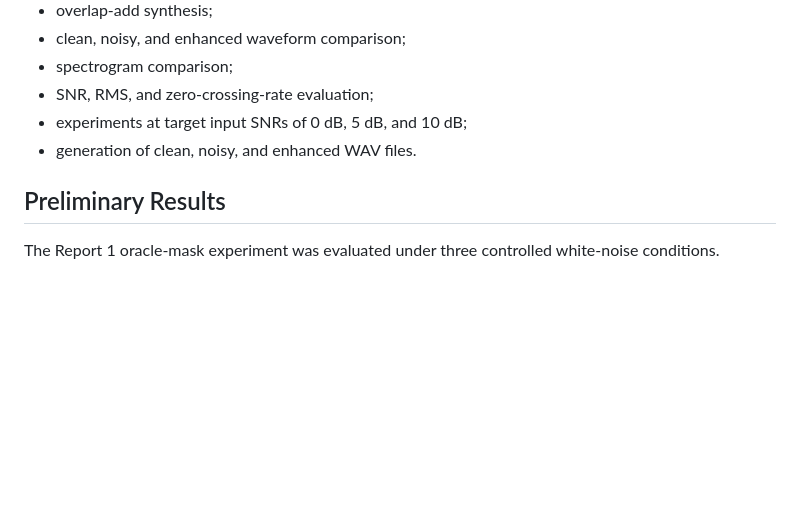
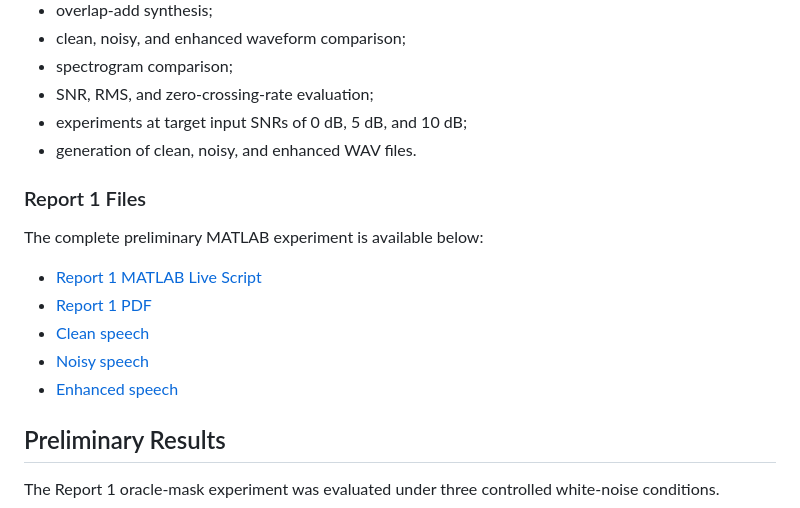
Before and after one commit to Chenx104/elec5305-speech-enhancement, a Markdown page: README.md, the part around the change. GitHub-like rendering; blank space fills up the shorter version.

```diff
--- a/README.md
+++ b/README.md
@@ -147,6 +147,16 @@ The completed MATLAB implementation currently includes:
 - experiments at target input SNRs of 0 dB, 5 dB, and 10 dB;
 - generation of clean, noisy, and enhanced WAV files.
 
+### Report 1 Files
+
+The complete preliminary MATLAB experiment is available below:
+
+- [Report 1 MATLAB Live Script](./report1/Report1%20ChenxinZhang.mlx)
+- [Report 1 PDF](./report1/Report1%20ChenxinZhang.pdf)
+- [Clean speech](./report1/clean_speech.wav)
+- [Noisy speech](./report1/noisy_speech.wav)
+- [Enhanced speech](./report1/enhanced_speech.wav)
+
 ## Preliminary Results
 
 The Report 1 oracle-mask experiment was evaluated under three controlled white-noise conditions.
```
